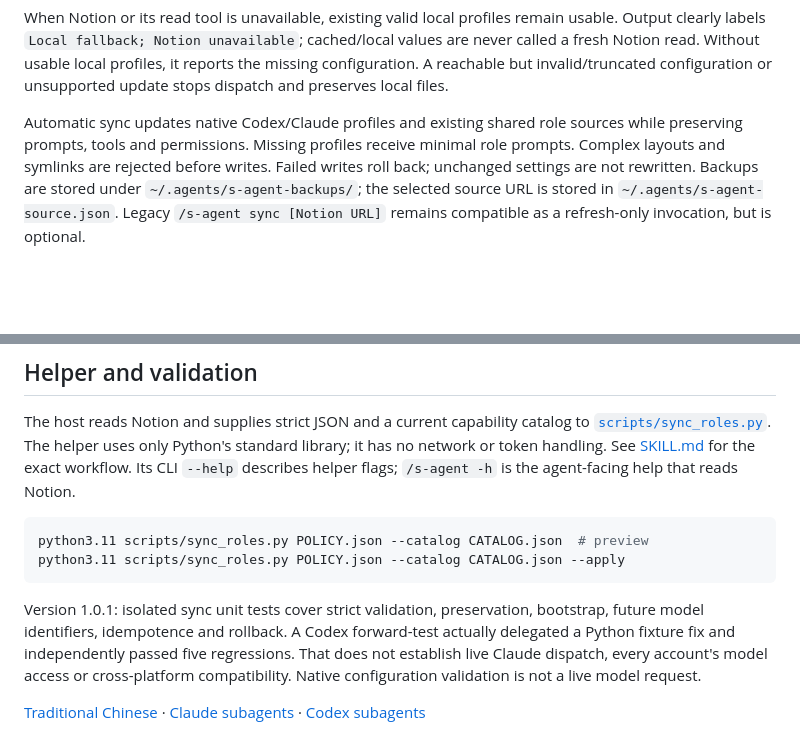
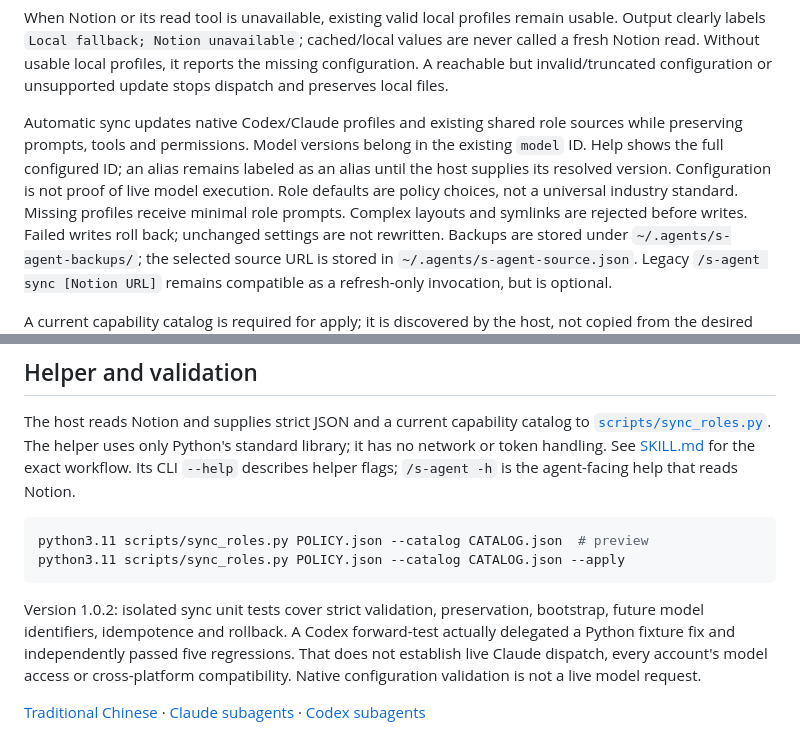
Before and after one commit to Jeinn-co/agent-skills, a Markdown page: skills/s-agent/README.md, 2 parts joined by grey strips. Drawn GitHub-style; blank space fills up the shorter version.

````diff
--- a/skills/s-agent/README.md
+++ b/skills/s-agent/README.md
@@ -47,7 +47,11 @@ reports the missing configuration. A reachable but invalid/truncated configurati
 or unsupported update stops dispatch and preserves local files.
 
 Automatic sync updates native Codex/Claude profiles and existing shared role
-sources while preserving prompts, tools and permissions. Missing profiles receive
+sources while preserving prompts, tools and permissions. Model versions belong
+in the existing `model` ID. Help shows the full configured ID; an alias remains
+labeled as an alias until the host supplies its resolved version. Configuration
+is not proof of live model execution. Role defaults are policy choices, not a
+universal industry standard. Missing profiles receive
 minimal role prompts. Complex layouts and symlinks are rejected before writes.
 Failed writes roll back; unchanged settings are not rewritten. Backups are stored
 under `~/.agents/s-agent-backups/`; the selected source URL is stored in
@@ -94,7 +98,7 @@ python3.11 scripts/sync_roles.py POLICY.json --catalog CATALOG.json  # preview
 python3.11 scripts/sync_roles.py POLICY.json --catalog CATALOG.json --apply
 ```
 
-Version 1.0.1: isolated sync unit tests cover strict validation, preservation,
+Version 1.0.2: isolated sync unit tests cover strict validation, preservation,
 bootstrap, future model identifiers, idempotence and rollback. A Codex forward-test
 actually delegated a Python fixture fix and independently passed five regressions.
 That does not establish live Claude dispatch, every account's model access or
````
Also changed, not shown: skills/s-agent/README.zh-TW.md (+5 -1 lines), skills/s-agent/SKILL.md (+7 -1 lines).
